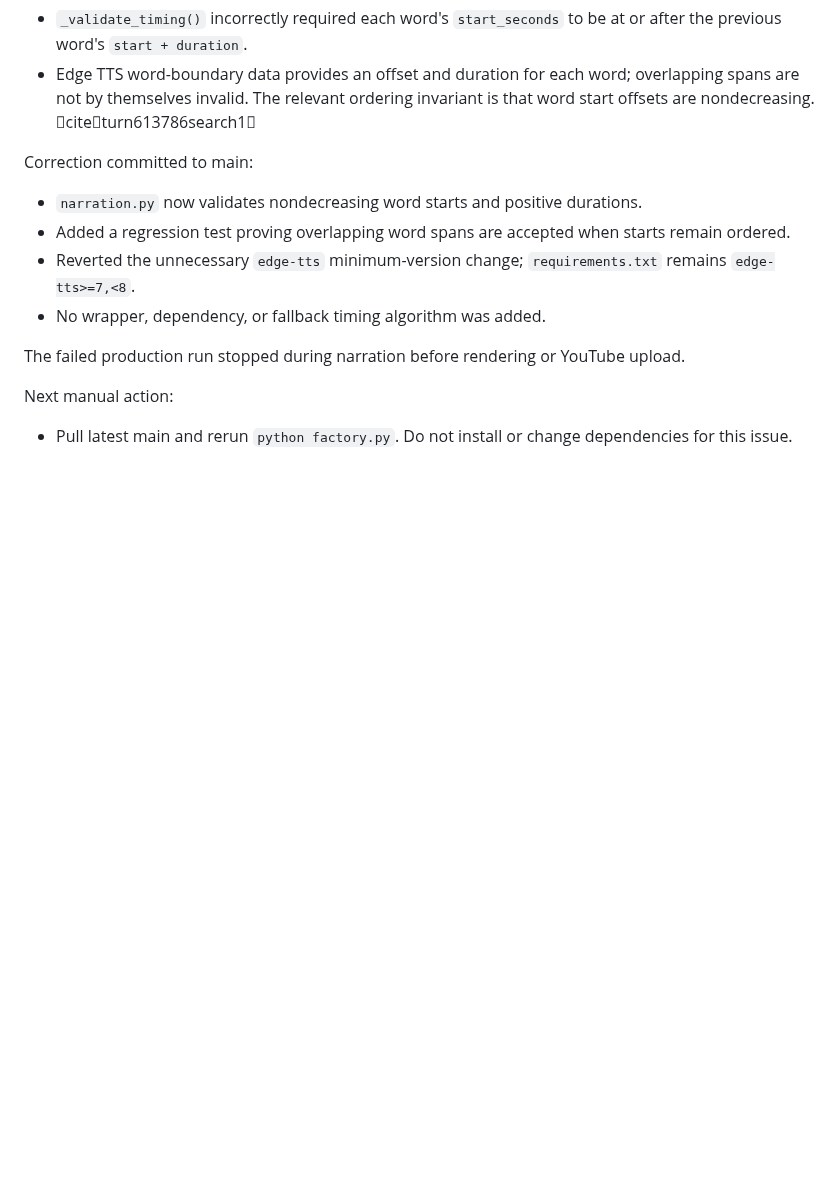
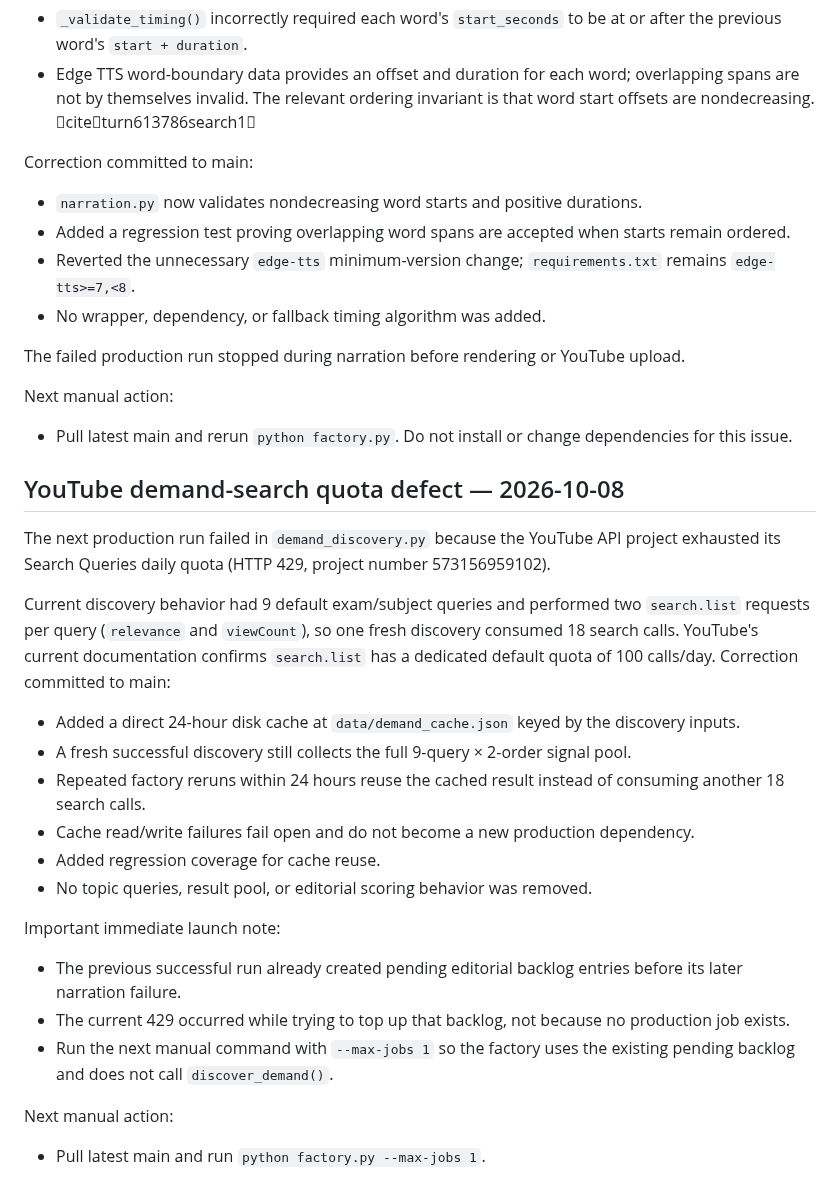
Before and after one commit to AakarshBot/education_factory, a Markdown page: PROJECT_CONTEXT.md, the part around the change. Drawn GitHub-style; blank space fills up the shorter version.

Commit message:
Record demand discovery quota fix

```diff
--- a/PROJECT_CONTEXT.md
+++ b/PROJECT_CONTEXT.md
@@ -1411,3 +1411,24 @@ The failed production run stopped during narration before rendering or YouTube u
 
 Next manual action:
 - Pull latest main and rerun `python factory.py`. Do not install or change dependencies for this issue.
+
+
+## YouTube demand-search quota defect — 2026-10-08
+
+The next production run failed in `demand_discovery.py` because the YouTube API project exhausted its Search Queries daily quota (HTTP 429, project number 573156959102).
+
+Current discovery behavior had 9 default exam/subject queries and performed two `search.list` requests per query (`relevance` and `viewCount`), so one fresh discovery consumed 18 search calls. YouTube's current documentation confirms `search.list` has a dedicated default quota of 100 calls/day. Correction committed to main:
+- Added a direct 24-hour disk cache at `data/demand_cache.json` keyed by the discovery inputs.
+- A fresh successful discovery still collects the full 9-query × 2-order signal pool.
+- Repeated factory reruns within 24 hours reuse the cached result instead of consuming another 18 search calls.
+- Cache read/write failures fail open and do not become a new production dependency.
+- Added regression coverage for cache reuse.
+- No topic queries, result pool, or editorial scoring behavior was removed.
+
+Important immediate launch note:
+- The previous successful run already created pending editorial backlog entries before its later narration failure.
+- The current 429 occurred while trying to top up that backlog, not because no production job exists.
+- Run the next manual command with `--max-jobs 1` so the factory uses the existing pending backlog and does not call `discover_demand()`.
+
+Next manual action:
+- Pull latest main and run `python factory.py --max-jobs 1`.
```
